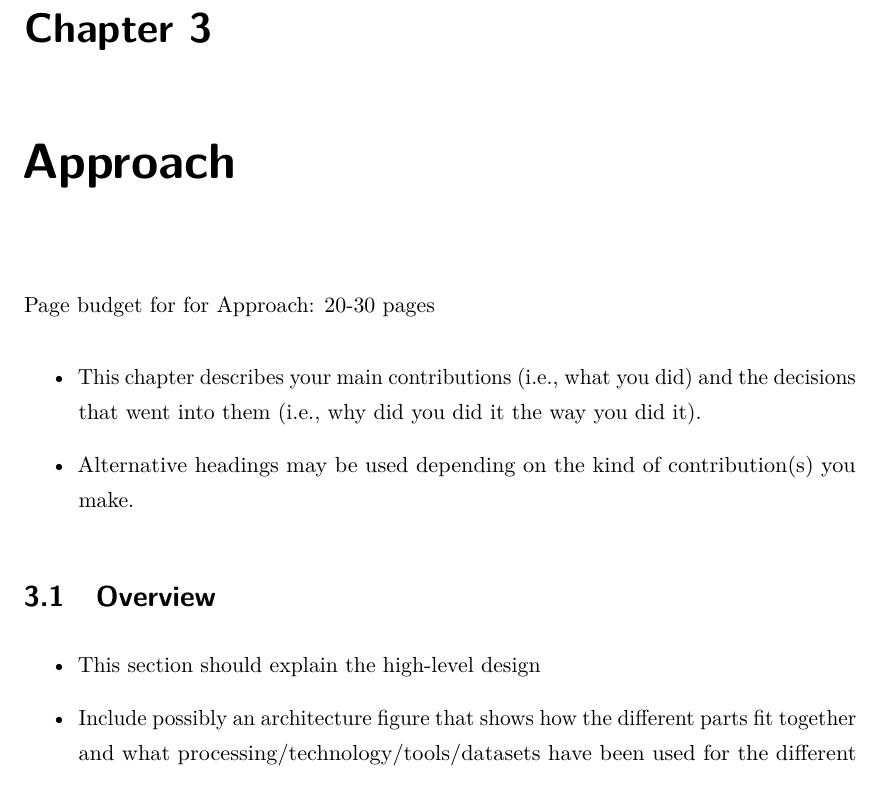
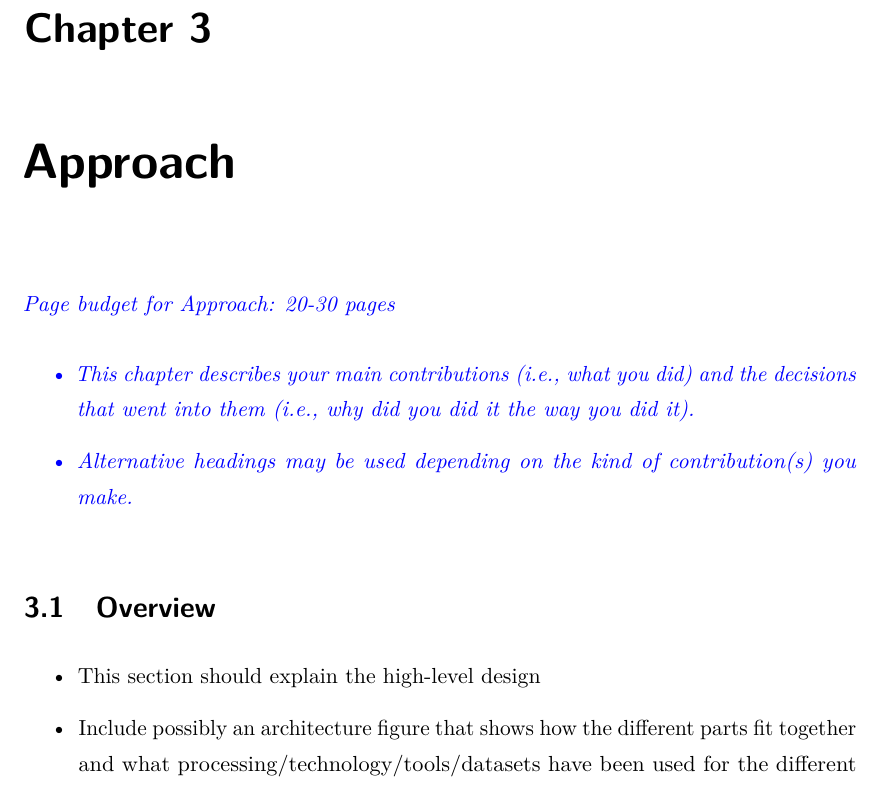
Before and after one commit to iai-group/template-thesis-msc, a LaTeX thesis (msc-thesis.tex, which reads chapters/approach.tex): part of page 15 of 25, cut so that both start at the same text. Compiled offline with pdfLaTeX.

Commit message:
Updates from Overleaf

```diff
--- a/chapters/approach.tex
+++ b/chapters/approach.tex
@@ -1,10 +1,12 @@
 \chapter{Approach}
 \label{ch:approach}
-Page budget for for Approach: 20-30 pages
+
+\instructions{Page budget for Approach: 20-30 pages
 \begin{itemize}
     \item This chapter describes your main contributions (i.e., what you did) and the decisions that went into them (i.e., why did you did it the way you did it).
     \item Alternative headings may be used depending on the kind of contribution(s) you make.
 \end{itemize}
+}
 
 \section{Overview}
 \begin{itemize}
--- a/msc-thesis.tex
+++ b/msc-thesis.tex
@@ -36,6 +36,10 @@
 \renewcommand{\algorithmicrequire}{\textbf{Input:}}
 \renewcommand{\algorithmicensure}{\textbf{Output:}}
 \hypersetup{urlcolor=blue, colorlinks=true}  % Colours hyperlinks in blue, but this can be distracting if there are many links.
+
+\newcommand{\todo}[1]{\textcolor{red}{#1}}
+\newcommand{\instructions}[1]{\textcolor{blue}{\emph{#1}}}
+
 
 \listfiles
 
```
